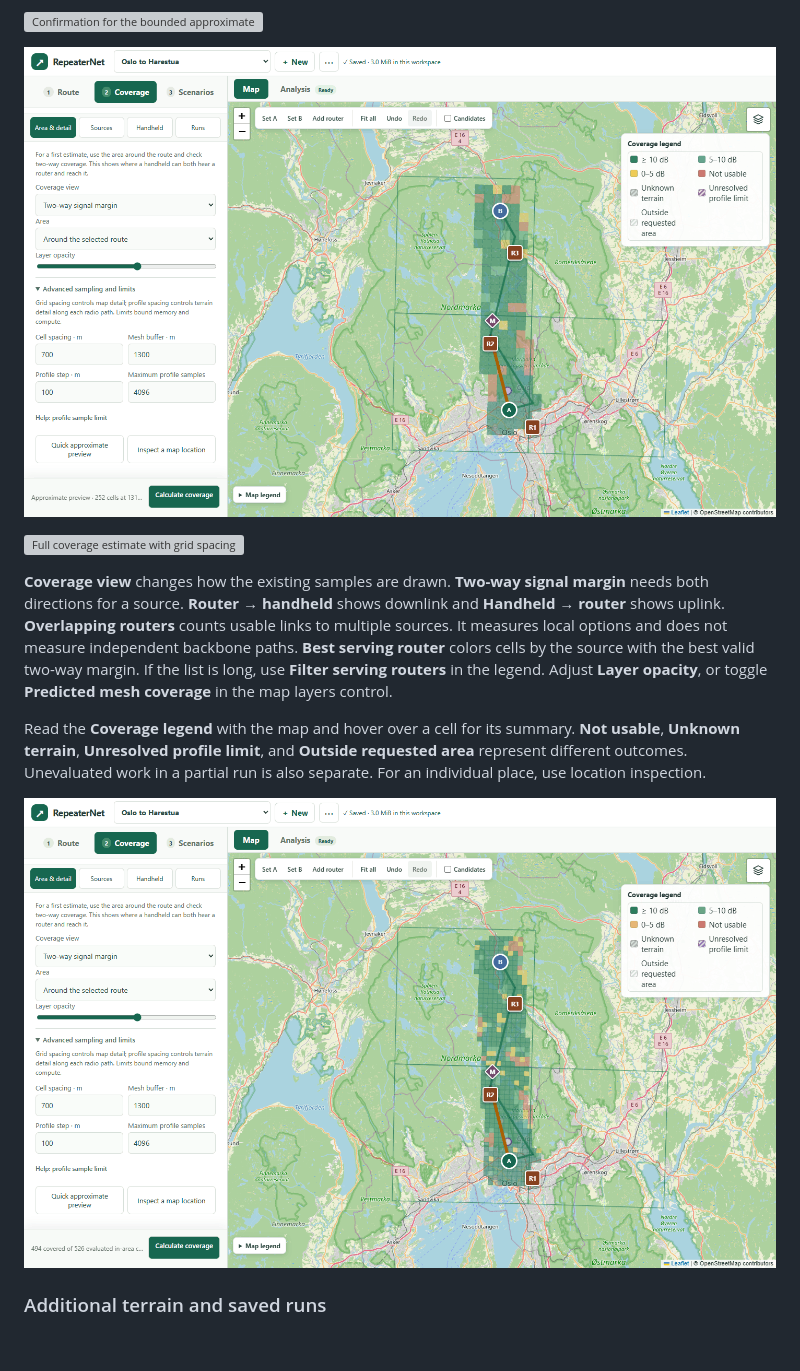
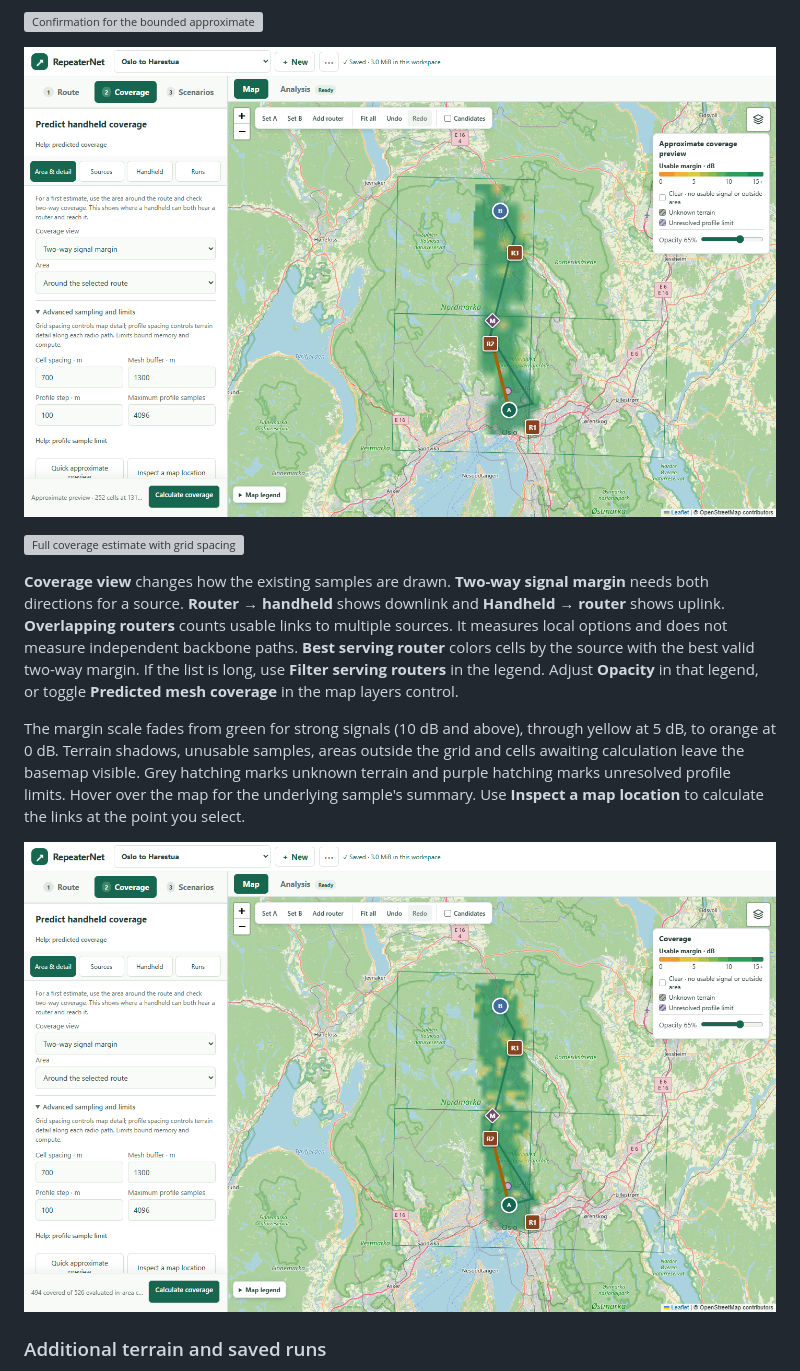
Before and after one commit to fredriknk/repeaternet, a Markdown page: docs/USER_GUIDE.md, the part around one of its changes. Rendered like a GitHub page; pictures changed too: docs/images/coverage-map.png, docs/images/coverage-preview-map.png; blank space fills up the shorter version; grey boxes are pictures that could not be loaded.

```diff
--- a/docs/USER_GUIDE.md
+++ b/docs/USER_GUIDE.md
@@ -430,11 +430,13 @@ downlink and **Handheld → router** shows uplink. **Overlapping routers** count
 usable links to multiple sources. It measures local options and does not
 measure independent backbone paths. **Best serving router** colors cells by
 the source with the best valid two-way margin. If the list is long, use
-**Filter serving routers** in the legend. Adjust **Layer opacity**, or toggle
+**Filter serving routers** in the legend. Adjust **Opacity** in that legend, or toggle
 **Predicted mesh coverage** in the map layers control.
 
-Read the **Coverage legend** with the map and hover over a cell for its summary.
-**Not usable**, **Unknown terrain**, **Unresolved profile limit**, and
-**Outside requested area** represent different outcomes. Unevaluated work in a
-partial run is also separate. For an individual place, use location inspection.
+The margin scale fades from green for strong signals (10 dB and above), through
+yellow at 5 dB, to orange at 0 dB. Terrain shadows, unusable samples, areas outside
+the grid and cells awaiting calculation leave the basemap visible. Grey hatching
+marks unknown terrain and purple hatching marks unresolved profile limits.
+Hover over the map for the underlying sample's summary. Use **Inspect a map location**
+to calculate the links at the point you select.
 
```
Also changed, not shown: other parts of docs/USER_GUIDE.md (+6 -5 lines), docs/DEVELOPMENT.md (+1 -1 lines), docs/UX_DESIGN_RULES.md (+5 -0 lines), docs/images/coverage-area-detail.png, docs/images/coverage-drawn-area.png, docs/images/scenario-heights-comparison.png, 11 other files.
